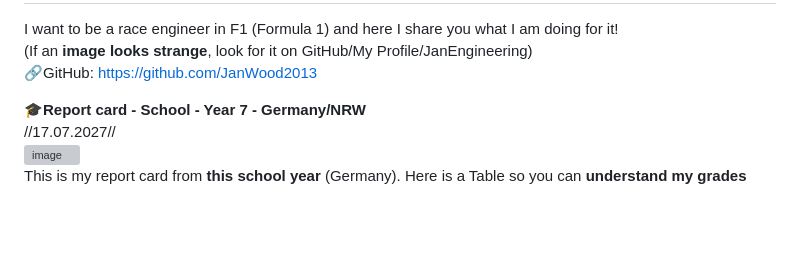
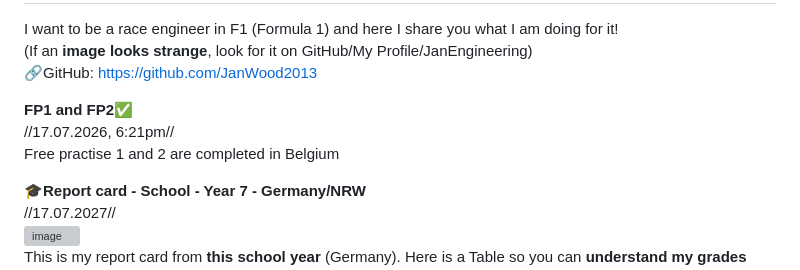
Before and after one commit to JanWood2013/JanEngineering, a Markdown page: README.md, the part around the change. GitHub-like rendering; blank space fills up the shorter version; grey boxes are pictures that could not be loaded.

```diff
--- a/README.md
+++ b/README.md
@@ -4,6 +4,10 @@ I want to be a race engineer in F1 (Formula 1)
 and here I share you what I am doing for it!
 (If an **image looks strange**, look for it on GitHub/My Profile/JanEngineering)
 🔗GitHub: https://github.com/JanWood2013
+
+**FP1 and FP2✅**
+//17.07.2026, 6:21pm//
+Free practise 1 and 2 are completed in Belgium
 
 **🎓Report card - School - Year 7 - Germany/NRW**
 //17.07.2027//
```
